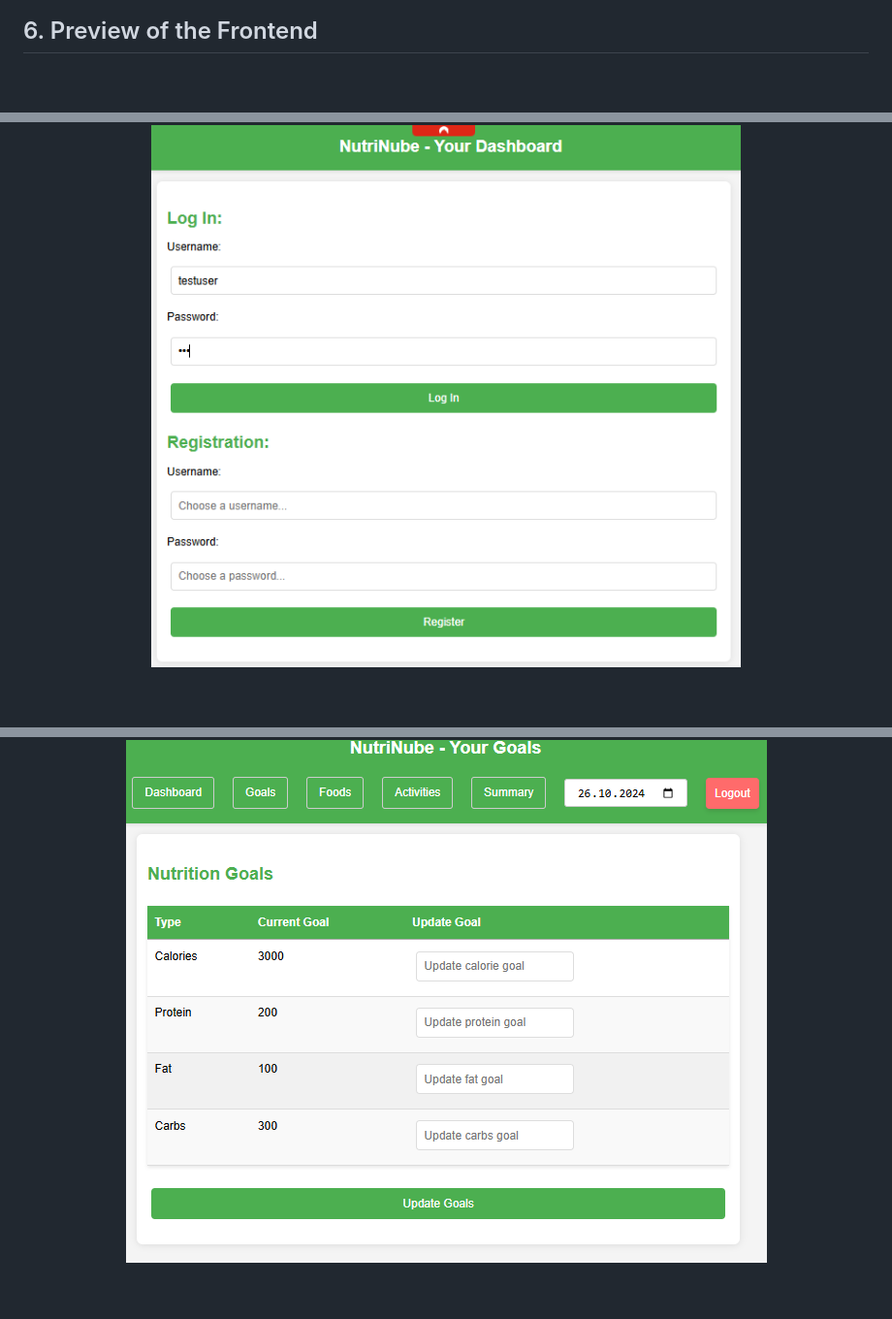
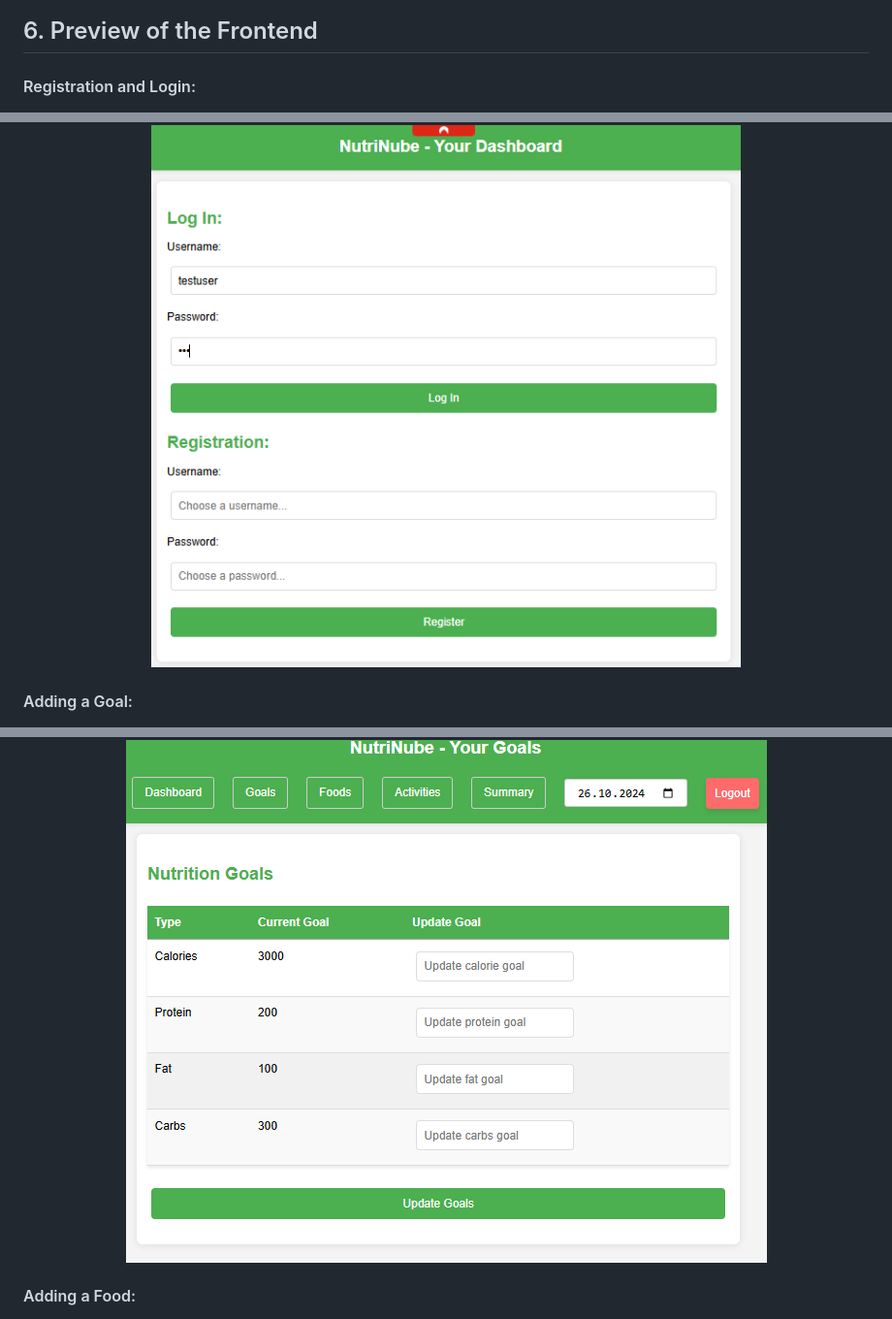
Before and after one commit to pfeifer-j/CC-24-25_NutriNube, a Markdown page: documentation/milestone2/milestone2.md, 3 parts joined by grey strips. Shown: that part at 97% size. GitHub-like rendering; blank space fills up the shorter version.

```diff
--- a/documentation/milestone2/milestone2.md
+++ b/documentation/milestone2/milestone2.md
@@ -314,15 +301,17 @@ In the following milestones, I will explain how I set up the working application
 </p>
 
 ## 6. Preview of the Frontend
-
+#### Registration and Login:
 <p align="center">
   <img src="/images/frontend_login.png" alt="Registration and Login">
 </p>
 
+#### Adding a Goal:
 <p align="center">
   <img src="/images/frontend_goal.png" alt="Adding a goal">
 </p>
 
+#### Adding a Food:
 <p align="center">
   <img src="/images/frontend_food.png" alt="Adding a food">
 </p>
```
Also changed, not shown: other parts of documentation/milestone2/milestone2.md (+4 -15 lines).
